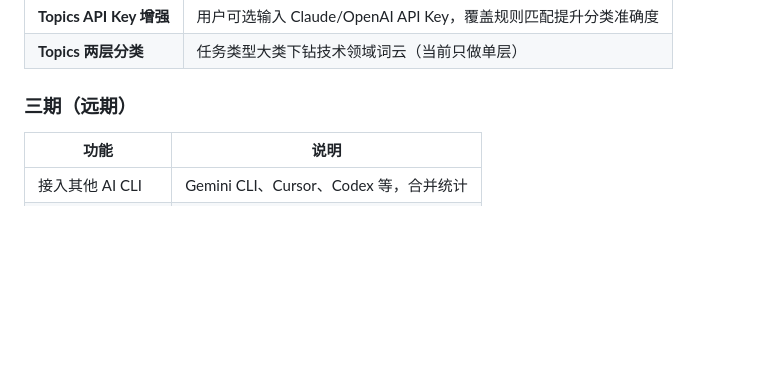
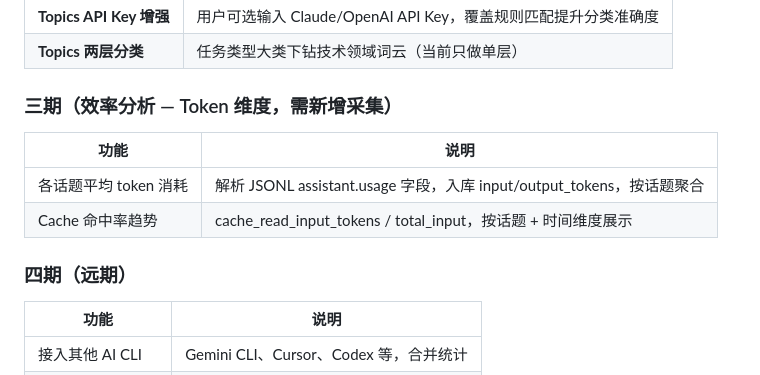
Before and after one commit to hopeee-lab/cc-insight, a Markdown page: CLAUDE.md, the part around the change. GitHub-like rendering; blank space fills up the shorter version.

Commit message:
docs: add Insights tab design spec and B-class token backlog

```diff
--- a/CLAUDE.md
+++ b/CLAUDE.md
@@ -103,7 +103,14 @@ tests/
 | **Topics API Key 增强** | 用户可选输入 Claude/OpenAI API Key，覆盖规则匹配提升分类准确度 |
 | **Topics 两层分类** | 任务类型大类下钻技术领域词云（当前只做单层） |
 
-### 三期（远期）
+### 三期（效率分析 — Token 维度，需新增采集）
+
+| 功能 | 说明 |
+|------|------|
+| 各话题平均 token 消耗 | 解析 JSONL assistant.usage 字段，入库 input/output_tokens，按话题聚合 |
+| Cache 命中率趋势 | cache_read_input_tokens / total_input，按话题 + 时间维度展示 |
+
+### 四期（远期）
 
 | 功能 | 说明 |
 |------|------|
```
Also changed, not shown: 1 other file.
